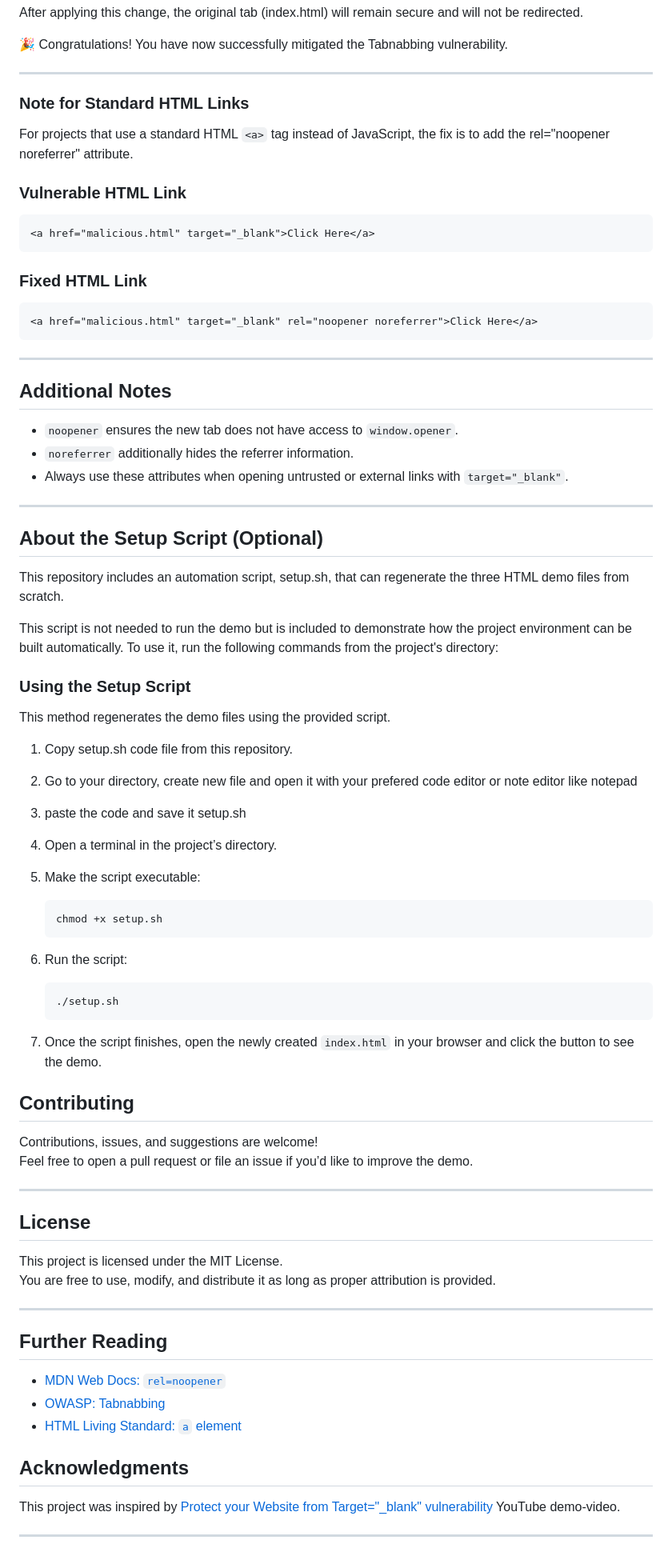
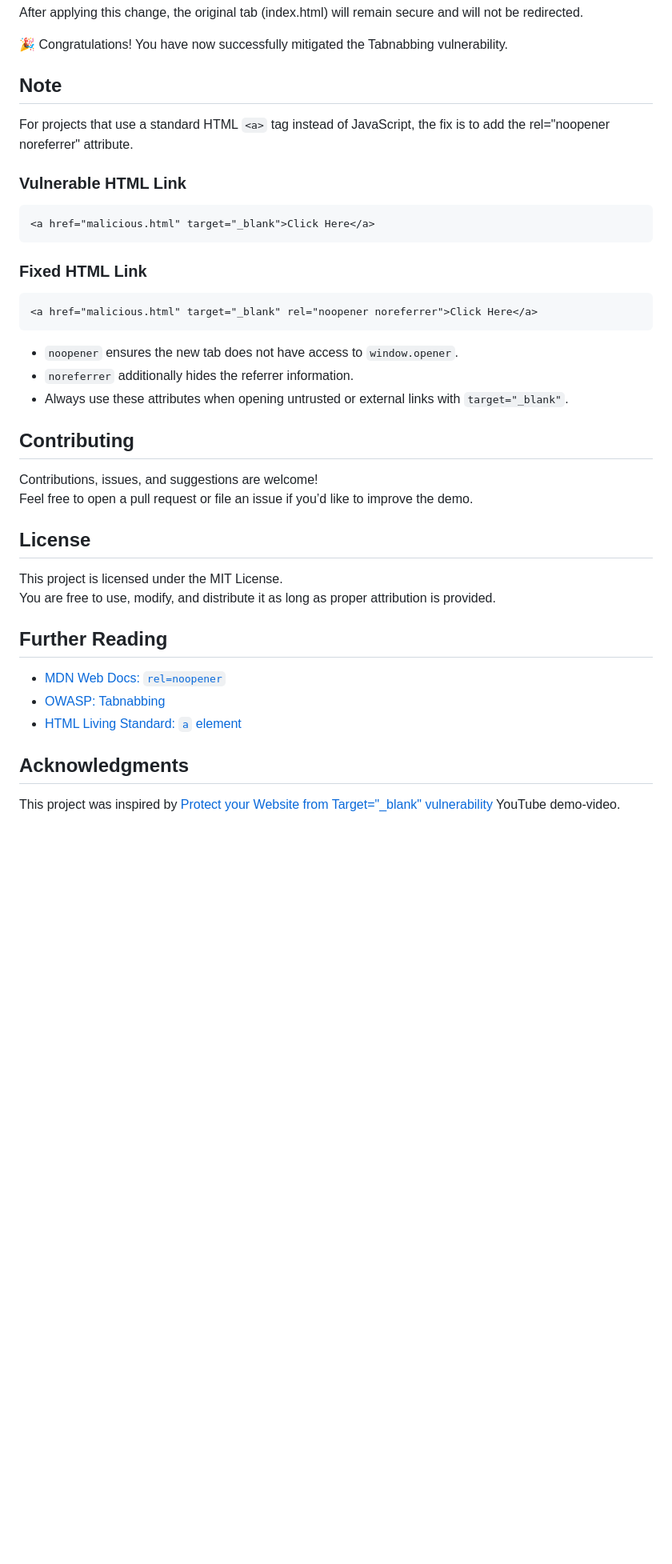
Before and after one commit to medenhan/tabnabbing-demo, a Markdown page: README.md, the part around one of its changes. Shown at 80% size. Rendered like a GitHub page; blank space fills up the shorter version.

Commit message:
Remove setup.sh instruction

````diff
--- a/README.md
+++ b/README.md
@@ -41,8 +40,7 @@ After applying this change, the original tab (index.html) will remain secure and
 
 🎉 Congratulations! You have now successfully mitigated the Tabnabbing vulnerability.
 
----
-### Note for Standard HTML Links
+## Note
 For projects that use a standard HTML `<a>` tag instead of JavaScript, the fix is to add the rel="noopener noreferrer" attribute.
 
 ### Vulnerable HTML Link
@@ -54,55 +52,20 @@ For projects that use a standard HTML `<a>` tag instead of JavaScript, the fix i
 ```html
 <a href="malicious.html" target="_blank" rel="noopener noreferrer">Click Here</a>
 ```
-
----
-
-## Additional Notes
-
 - `noopener` ensures the new tab does not have access to `window.opener`.
 - `noreferrer` additionally hides the referrer information.
 - Always use these attributes when opening untrusted or external links with `target="_blank"`.
-
----
-## About the Setup Script (Optional)
-This repository includes an automation script, setup.sh, that can regenerate the three HTML demo files from scratch.
-
-This script is not needed to run the demo but is included to demonstrate how the project environment can be built automatically. To use it, run the following commands from the project's directory:
-
-### Using the Setup Script
-This method regenerates the demo files using the provided script.
-
-1. Copy setup.sh code file from this repository.
-2. Go to your directory, create new file and open it with your prefered code editor or note editor like notepad
-3. paste the code and save it setup.sh
-4. Open a terminal in the project’s directory.
-5. Make the script executable:
-
-   ```bash
-   chmod +x setup.sh
-   ```
-
-4. Run the script:
-
-   ```bash
-   ./setup.sh
-   ```
-
-5. Once the script finishes, open the newly created `index.html` in your browser and click the button to see the demo.
 
 ## Contributing
 
 Contributions, issues, and suggestions are welcome!
 Feel free to open a pull request or file an issue if you’d like to improve the demo.
 
----
-
 ## License
 
 This project is licensed under the MIT License.
 You are free to use, modify, and distribute it as long as proper attribution is provided.
 
----
 
 ## Further Reading
 
@@ -114,5 +77,3 @@ You are free to use, modify, and distribute it as long as proper attribution is
 ## Acknowledgments
 
 This project was inspired by [Protect your Website from Target="_blank" vulnerability](https://www.youtube.com/watch?v=0hNDDpljJrs) YouTube demo-video.
-
----
````
Also changed, not shown: other parts of README.md (+0 -1 lines).
